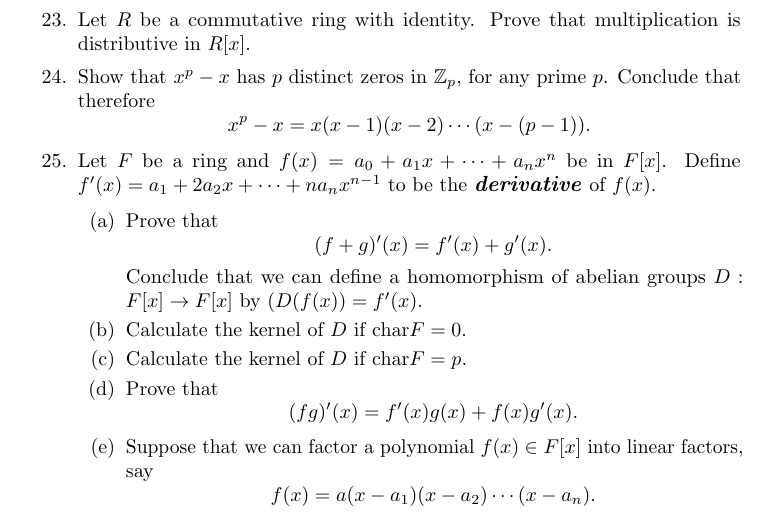
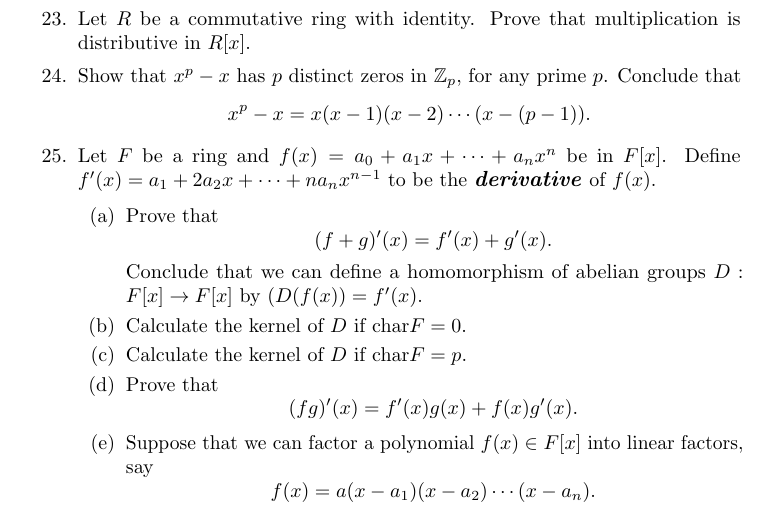
Before and after one commit to twjudson/aata, a LaTeX thesis (aata.tex, which reads poly.tex): part of page 294 of 400, cut so that both start at the same text. Compiled offline with pdfLaTeX; a missing font is replaced by an installed copy or a similar font.

Commit message:
minor wording change in poly.tex

```diff
--- a/poly.tex
+++ b/poly.tex
@@ -1030,7 +1030,7 @@ Let $R$ be a commutative ring with identity. Prove that multiplication is commut
 Let $R$ be a commutative ring with identity. Prove that multiplication is distributive in $R[x]$.
 
 \item
-Show that $x^p - x$ has $p$ distinct zeros in ${\mathbb Z}_p$, for any prime $p$.  Conclude that therefore
+Show that $x^p - x$ has $p$ distinct zeros in ${\mathbb Z}_p$, for any prime $p$.  Conclude that
 \[
 x^p-x = x(x-1)(x-2) \cdots (x - (p - 1)).
 \]
```
